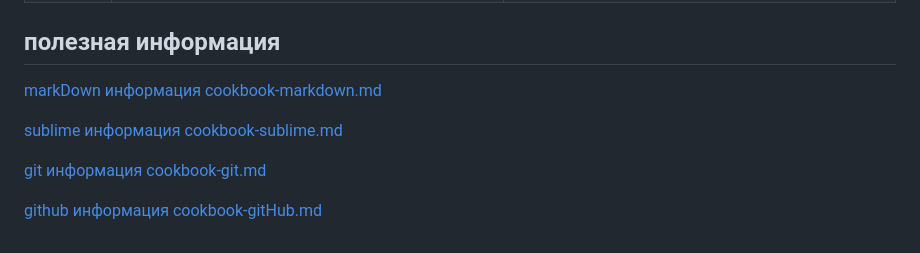
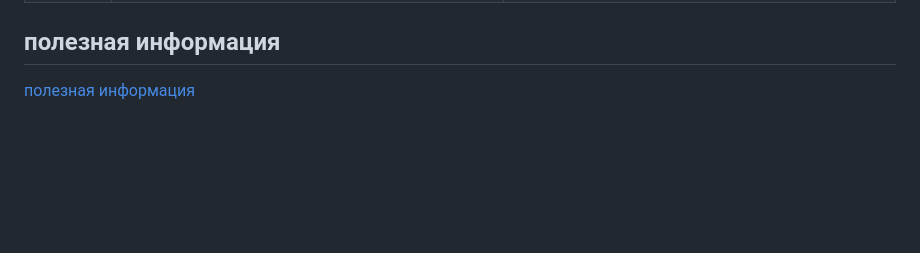
Before and after one commit to drTenguUSSR/TengedSedsvcEmu, a Markdown page: README.md, the part around the change. Rendered like a GitHub page; blank space fills up the shorter version.

Commit message:
md-update

```diff
--- a/README.md
+++ b/README.md
@@ -170,10 +170,4 @@ TengedSedsvcEmu пет-проект реализующий интерфейс С
 
 ## полезная информация
 
-[markDown информация cookbook-markdown.md](../../../drTenguUSSR/blob/main/cookbook-markdown.md)
-
-[sublime информация cookbook-sublime.md](../../../drTenguUSSR/blob/main/cookbook-sublime.md)
-
-[git информация cookbook-git.md](../../../drTenguUSSR/blob/main/cookbook-git.md)
-
-[github информация cookbook-gitHub.md](../../../drTenguUSSR/blob/main/cookbook-gitHub.md)
+[полезная информация](../../../drTenguUSSR/blob/main/README.md#useful-info-links)
```
